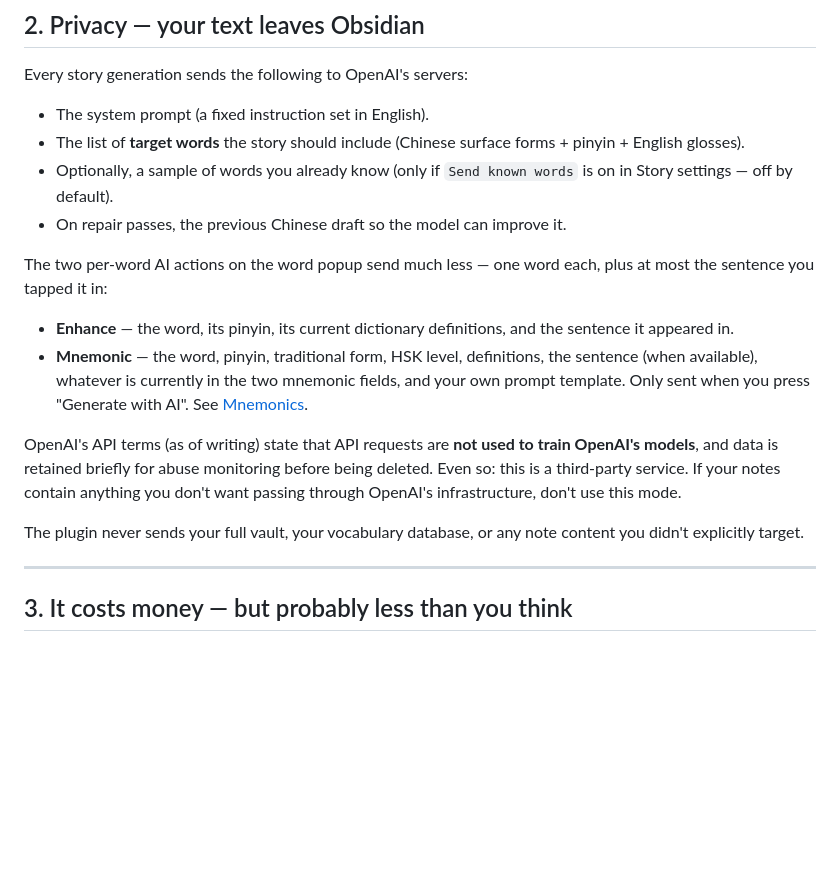
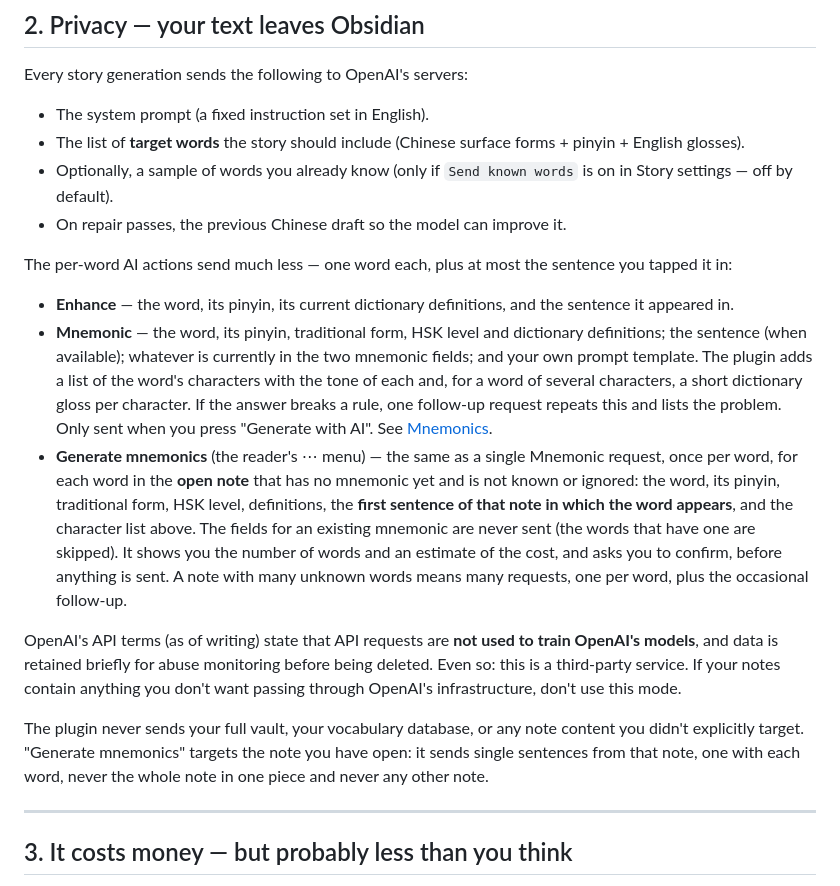
Before and after one commit to davadev/obsidian_chinese_comprehensible_input, a Markdown page: docs/openai-setup.md, the part around the change. GitHub-like rendering; blank space fills up the shorter version.

Commit message:
Docs: say exactly what Generate mnemonics and the mnemonic follow-up send to the AI provider (#209)
Co-authored-by: Claude Sonnet 5.5 <noreply@anthropic.com>

```diff
--- a/docs/openai-setup.md
+++ b/docs/openai-setup.md
@@ -49,15 +49,28 @@ Every story generation sends the following to OpenAI's servers:
   `Send known words` is on in Story settings — off by default).
 - On repair passes, the previous Chinese draft so the model can improve it.
 
-The two per-word AI actions on the word popup send much less — one word
-each, plus at most the sentence you tapped it in:
+The per-word AI actions send much less — one word each, plus at most the
+sentence you tapped it in:
 
 - **Enhance** — the word, its pinyin, its current dictionary definitions,
   and the sentence it appeared in.
-- **Mnemonic** — the word, pinyin, traditional form, HSK level,
-  definitions, the sentence (when available), whatever is currently in the
-  two mnemonic fields, and your own prompt template. Only sent when you
-  press "Generate with AI". See [Mnemonics](./mnemonics.md).
+- **Mnemonic** — the word, its pinyin, traditional form, HSK level and
+  dictionary definitions; the sentence (when available); whatever is
+  currently in the two mnemonic fields; and your own prompt template. The
+  plugin adds a list of the word's characters with the tone of each and, for
+  a word of several characters, a short dictionary gloss per character. If
+  the answer breaks a rule, one follow-up request repeats this and lists the
+  problem. Only sent when you press "Generate with AI". See
+  [Mnemonics](./mnemonics.md).
+- **Generate mnemonics** (the reader's ⋯ menu) — the same as a single
+  Mnemonic request, once per word, for each word in the **open note** that
+  has no mnemonic yet and is not known or ignored: the word, its pinyin,
+  traditional form, HSK level, definitions, the **first sentence of that note
+  in which the word appears**, and the character list above. The fields for an
+  existing mnemonic are never sent (the words that have one are skipped). It
+  shows you the number of words and an estimate of the cost, and asks you to
+  confirm, before anything is sent. A note with many unknown words means many
+  requests, one per word, plus the occasional follow-up.
 
 OpenAI's API terms (as of writing) state that API requests are **not used
 to train OpenAI's models**, and data is retained briefly for abuse
@@ -66,7 +79,9 @@ If your notes contain anything you don't want passing through OpenAI's
 infrastructure, don't use this mode.
 
 The plugin never sends your full vault, your vocabulary database, or any
-note content you didn't explicitly target.
+note content you didn't explicitly target. "Generate mnemonics" targets the
+note you have open: it sends single sentences from that note, one with each
+word, never the whole note in one piece and never any other note.
 
 ---
 
```
Also changed, not shown: docs/mnemonics.md (+7 -0 lines).
